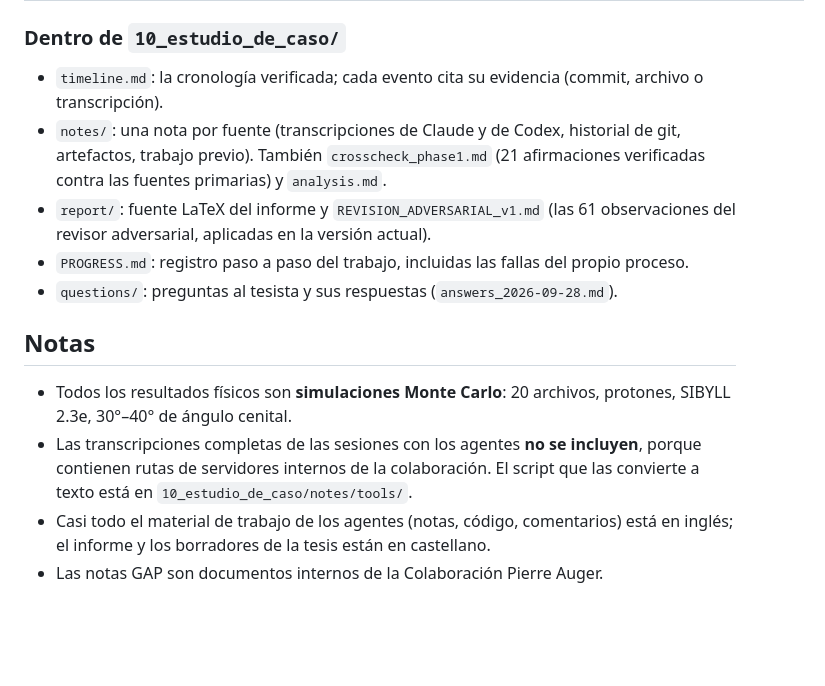
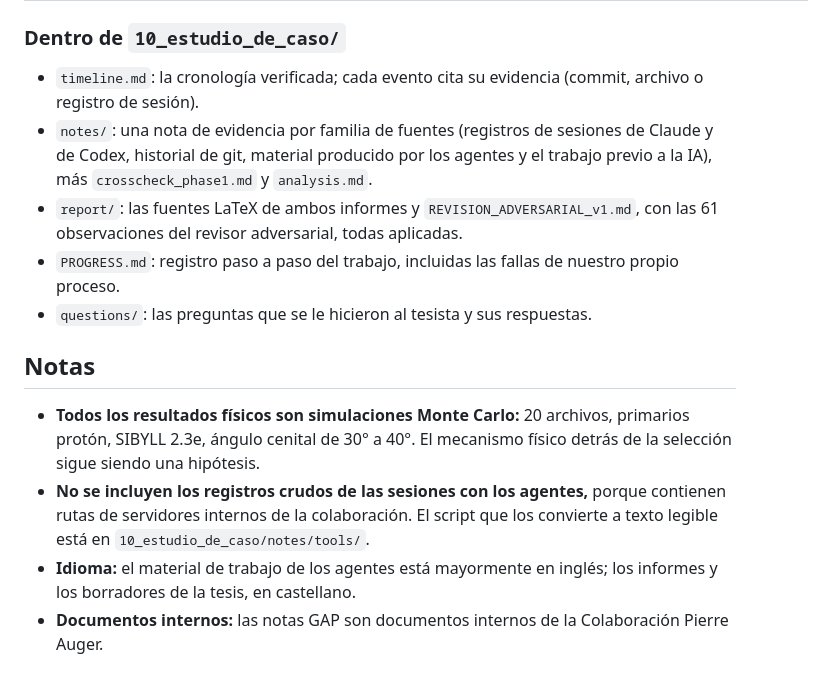
Before and after one commit to Lautaro-Silva/Proyecto-Final-OGyAI, a Markdown page: README.md, the part around one of its changes. Rendered like a GitHub page; blank space fills up the shorter version.

```diff
--- a/README.md
+++ b/README.md
@@ -36,13 +40,13 @@ Lo más interesante para el curso es que **un subagente de Claude propuso esa hi
 
 ### Dentro de `10_estudio_de_caso/`
-- `timeline.md`: la cronología verificada; cada evento cita su evidencia (commit, archivo o transcripción).
-- `notes/`: una nota por fuente (transcripciones de Claude y de Codex, historial de git, artefactos, trabajo previo). También `crosscheck_phase1.md` (21 afirmaciones verificadas contra las fuentes primarias) y `analysis.md`.
-- `report/`: fuente LaTeX del informe y `REVISION_ADVERSARIAL_v1.md` (las 61 observaciones del revisor adversarial, aplicadas en la versión actual).
-- `PROGRESS.md`: registro paso a paso del trabajo, incluidas las fallas del propio proceso.
-- `questions/`: preguntas al tesista y sus respuestas (`answers_2026-09-28.md`).
+- `timeline.md`: la cronología verificada; cada evento cita su evidencia (commit, archivo o registro de sesión).
+- `notes/`: una nota de evidencia por familia de fuentes (registros de sesiones de Claude y de Codex, historial de git, material producido por los agentes y el trabajo previo a la IA), más `crosscheck_phase1.md` y `analysis.md`.
+- `report/`: las fuentes LaTeX de ambos informes y `REVISION_ADVERSARIAL_v1.md`, con las 61 observaciones del revisor adversarial, todas aplicadas.
+- `PROGRESS.md`: registro paso a paso del trabajo, incluidas las fallas de nuestro propio proceso.
+- `questions/`: las preguntas que se le hicieron al tesista y sus respuestas.
 
 ## Notas
-- Todos los resultados físicos son **simulaciones Monte Carlo**: 20 archivos, protones, SIBYLL 2.3e, 30°–40° de ángulo cenital.
-- Las transcripciones completas de las sesiones con los agentes **no se incluyen**, porque contienen rutas de servidores internos de la colaboración. El script que las convierte a texto está en `10_estudio_de_caso/notes/tools/`.
-- Casi todo el material de trabajo de los agentes (notas, código, comentarios) está en inglés; el informe y los borradores de la tesis están en castellano.
-- Las notas GAP son documentos internos de la Colaboración Pierre Auger.
+- **Todos los resultados físicos son simulaciones Monte Carlo:** 20 archivos, primarios protón, SIBYLL 2.3e, ángulo cenital de 30° a 40°. El mecanismo físico detrás de la selección sigue siendo una hipótesis.
+- **No se incluyen los registros crudos de las sesiones con los agentes,** porque contienen rutas de servidores internos de la colaboración. El script que los convierte a texto legible está en `10_estudio_de_caso/notes/tools/`.
+- **Idioma:** el material de trabajo de los agentes está mayormente en inglés; los informes y los borradores de la tesis, en castellano.
+- **Documentos internos:** las notas GAP son documentos internos de la Colaboración Pierre Auger.
```
Also changed, not shown: other parts of README.md (+25 -21 lines), README.en.md (deleted, +0 -53 lines).
